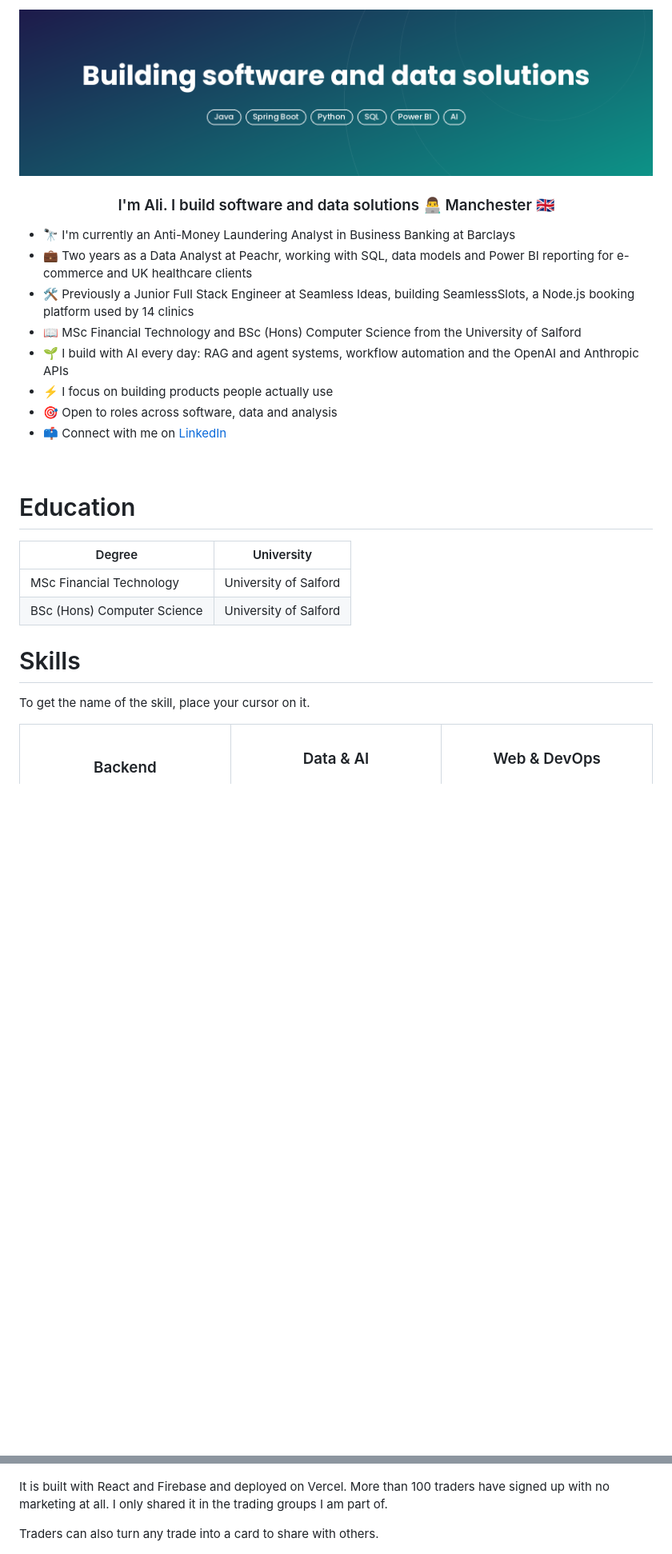
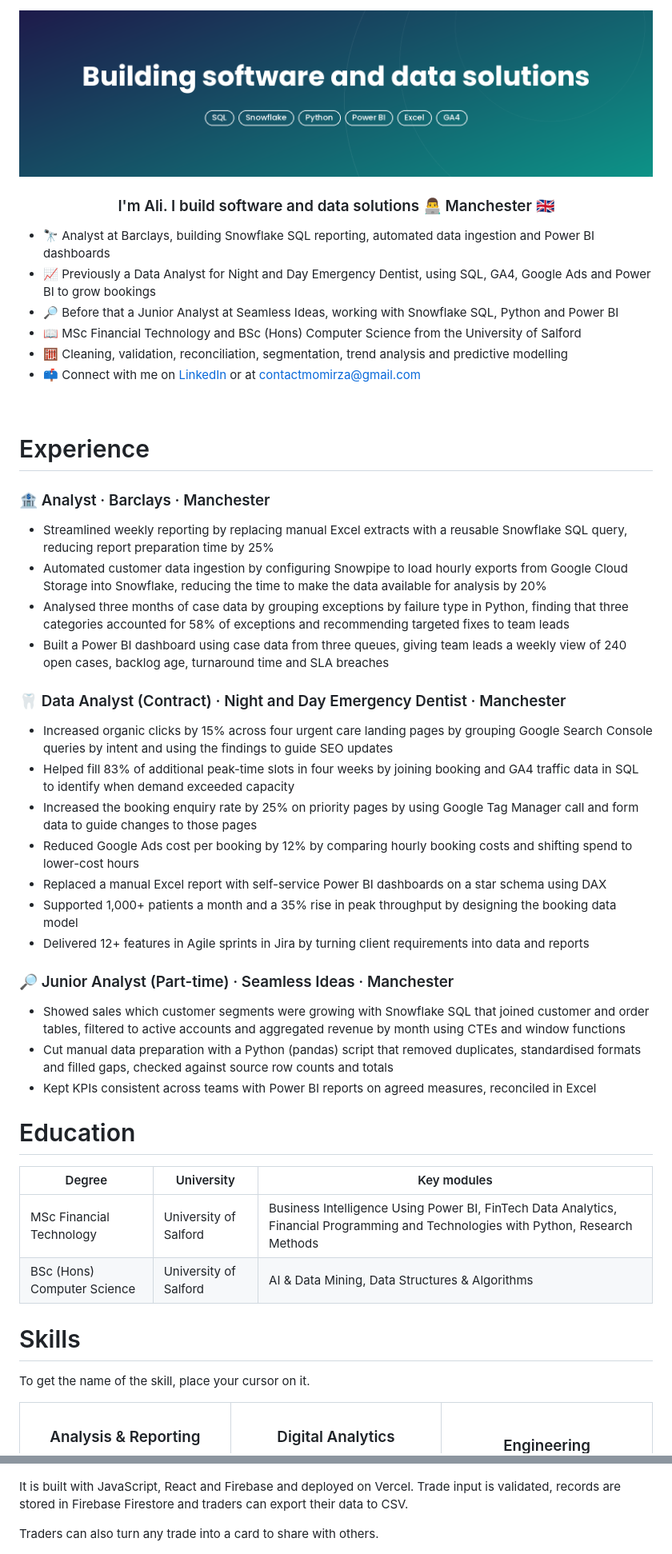
Before and after one commit to moali02/moali02, a Markdown page: README.md, 2 parts joined by grey strips. Shown at 80% size. GitHub-like rendering; pictures changed too: img/header.png; blank space fills up the shorter version.

Commit message:
Align profile README with current CV
Co-Authored-By: Claude Opus 5.5 <noreply@anthropic.com>
Claude-Session: https://claude.ai/code/session_01T3bmQDHmAAHQPR8sKsHRUW

```diff
--- a/README.md
+++ b/README.md
@@ -2,28 +2,48 @@
 
 ### <div align="center">I'm Ali. I build software and data solutions 👨‍💻 Manchester 🇬🇧</div>
 
-- 🔭 I'm currently an Anti-Money Laundering Analyst in Business Banking at Barclays
-- 💼 Two years as a Data Analyst at Peachr, working with SQL, data models and Power BI reporting for e-commerce and UK healthcare clients
-- 🛠️ Previously a Junior Full Stack Engineer at Seamless Ideas, building SeamlessSlots, a Node.js booking platform used by 14 clinics
+- 🔭 Analyst at Barclays, building Snowflake SQL reporting, automated data ingestion and Power BI dashboards
+- 📈 Previously a Data Analyst for Night and Day Emergency Dentist, using SQL, GA4, Google Ads and Power BI to grow bookings
+- 🔎 Before that a Junior Analyst at Seamless Ideas, working with Snowflake SQL, Python and Power BI
 - 📖 MSc Financial Technology and BSc (Hons) Computer Science from the University of Salford
-- 🌱 I build with AI every day: RAG and agent systems, workflow automation and the OpenAI and Anthropic APIs
-- ⚡ I focus on building products people actually use
-- 🎯 Open to roles across software, data and analysis
-- 📫 Connect with me on [LinkedIn](https://www.linkedin.com/in/ali-mirza02/)
+- 🧮 Cleaning, validation, reconciliation, segmentation, trend analysis and predictive modelling
+- 📫 Connect with me on [LinkedIn](https://www.linkedin.com/in/ali-mirza02/) or at contactmomirza@gmail.com
 
 <br/>
 
+# Experience
+
+### 🏦 Analyst · Barclays · Manchester
+- Streamlined weekly reporting by replacing manual Excel extracts with a reusable Snowflake SQL query, reducing report preparation time by 25%
+- Automated customer data ingestion by configuring Snowpipe to load hourly exports from Google Cloud Storage into Snowflake, reducing the time to make the data available for analysis by 20%
+- Analysed three months of case data by grouping exceptions by failure type in Python, finding that three categories accounted for 58% of exceptions and recommending targeted fixes to team leads
+- Built a Power BI dashboard using case data from three queues, giving team leads a weekly view of 240 open cases, backlog age, turnaround time and SLA breaches
+
+### 🦷 Data Analyst (Contract) · Night and Day Emergency Dentist · Manchester
+- Increased organic clicks by 15% across four urgent care landing pages by grouping Google Search Console queries by intent and using the findings to guide SEO updates
+- Helped fill 83% of additional peak-time slots in four weeks by joining booking and GA4 traffic data in SQL to identify when demand exceeded capacity
+- Increased the booking enquiry rate by 25% on priority pages by using Google Tag Manager call and form data to guide changes to those pages
+- Reduced Google Ads cost per booking by 12% by comparing hourly booking costs and shifting spend to lower-cost hours
+- Replaced a manual Excel report with self-service Power BI dashboards on a star schema using DAX
+- Supported 1,000+ patients a month and a 35% rise in peak throughput by designing the booking data model
+- Delivered 12+ features in Agile sprints in Jira by turning client requirements into data and reports
+
+### 🔎 Junior Analyst (Part-time) · Seamless Ideas · Manchester
+- Showed sales which customer segments were growing with Snowflake SQL that joined customer and order tables, filtered to active accounts and aggregated revenue by month using CTEs and window functions
+- Cut manual data preparation with a Python (pandas) script that removed duplicates, standardised formats and filled gaps, checked against source row counts and totals
+- Kept KPIs consistent across teams with Power BI reports on agreed measures, reconciled in Excel
+
 # Education
 
-| Degree | University |
-| --- | --- |
-| MSc Financial Technology | University of Salford |
-| BSc (Hons) Computer Science | University of Salford |
+| Degree | University | Key modules |
+| --- | --- | --- |
+| MSc Financial Technology | University of Salford | Business Intelligence Using Power BI, FinTech Data Analytics, Financial Programming and Technologies with Python, Research Methods |
+| BSc (Hons) Computer Science | University of Salford | AI & Data Mining, Data Structures & Algorithms |
 
 # Skills
 To get the name of the skill, place your cursor on it.
 <table><tr align="center"><td valign="top" width="33%">
 
-### Backend
+### Analysis & Reporting
 <div align="center">
 <img src="img/spacer.png" width="270" height="1" alt="" /><br/>
@@ -100,7 +110,7 @@ TradeLog lets traders log their trades and review their market bias. It has an a
   <img src="img/tradelog_overview.png" alt="TradeLog overview dashboard with performance stats and equity curve" width="80%">
 </p>
 
-It is built with React and Firebase and deployed on Vercel. More than 100 traders have signed up with no marketing at all. I only shared it in the trading groups I am part of.
+It is built with JavaScript, React and Firebase and deployed on Vercel. Trade input is validated, records are stored in Firebase Firestore and traders can export their data to CSV.
 
 Traders can also turn any trade into a card to share with others.
 
```
Also changed, not shown: other parts of README.md (+25 -40 lines), 5 other files.
